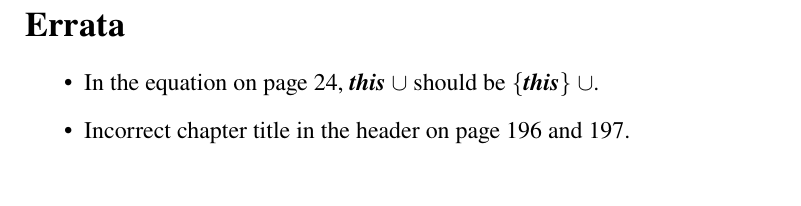
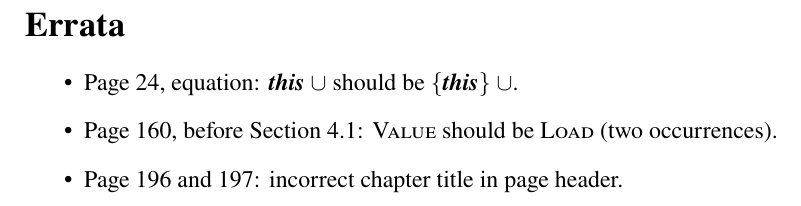
Before and after one commit to llbit/joqvist-thesis, a LaTeX document (errata.tex): part of the page, cut so that both start at the same text. Compiled offline with pdfLaTeX.

Commit message:
Fix two typos

```diff
--- a/errata.tex
+++ b/errata.tex
@@ -7,7 +7,8 @@
 \thispagestyle{empty}
 \section*{Errata}
 \begin{itemize}
-  \item In the equation on page 24, $\textbf{\emph{this}}~\cup$ should be $\{ \textbf{\emph{this}} \}~\cup$.
-  \item Incorrect chapter title in the header on page 196 and 197.
+  \item Page 24, equation: $\textbf{\emph{this}}~\cup$ should be $\{ \textbf{\emph{this}} \}~\cup$.
+  \item Page 160, before Section 4.1: \textsc{Value} should be \textsc{Load} (two occurrences).
+  \item Page 196 and 197: incorrect chapter title in page header.
 \end{itemize}
 \end{document}
```
Also changed, not shown: papers/corags.tex (+2 -2 lines).
